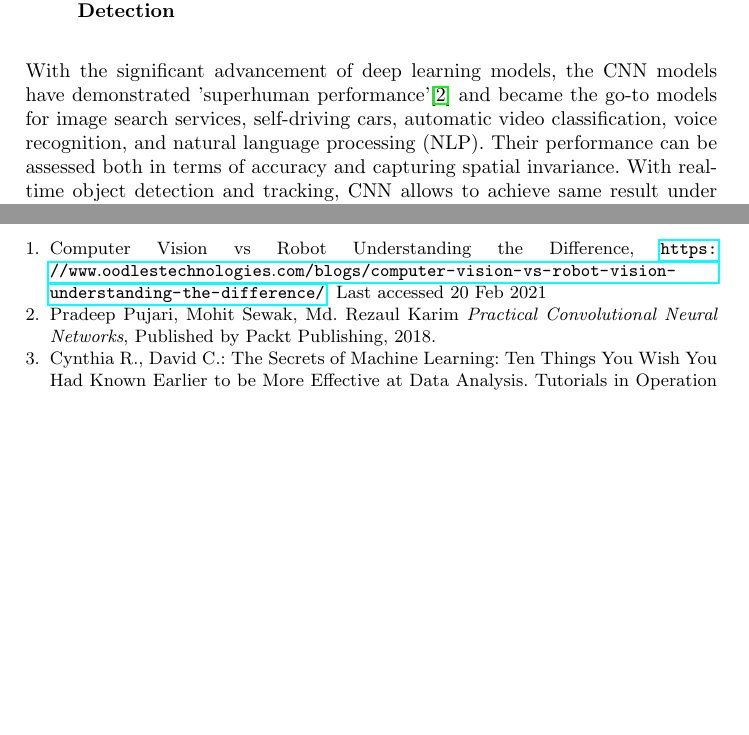
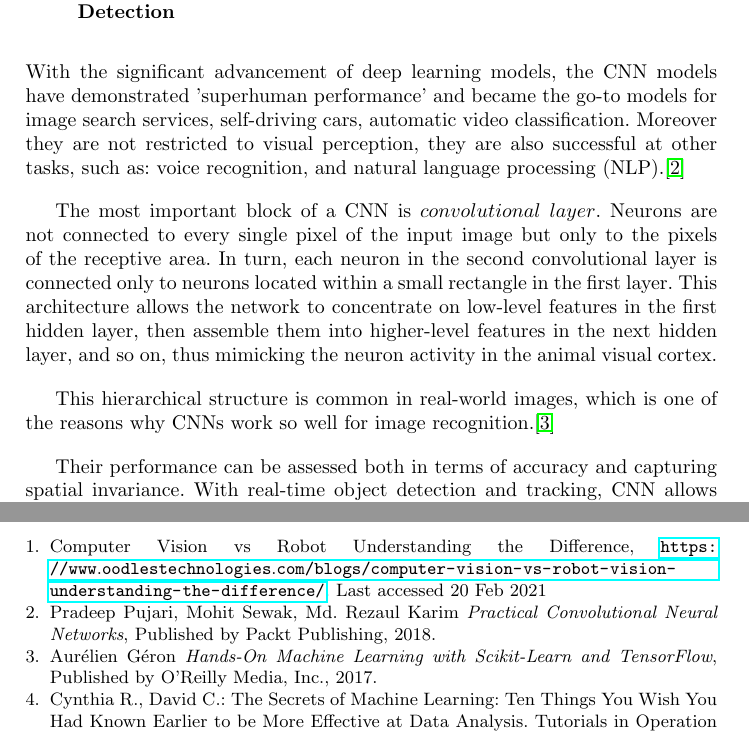
Before and after one commit to jennyrud01/bird-bot-project, a LaTeX thesis (main.tex): two parts of pages 2 and 6 of 6, joined at a grey line, cut so that both start at the same text, the shorter picture padded with empty space. Compiled offline with pdfLaTeX.

Commit message:
Update main.tex

```diff
--- a/main.tex
+++ b/main.tex
@@ -57,7 +57,13 @@ Computer Vision aims on rendering advanced visual capabilities to the computers
 
 \subsection{Application of Convolutional Neural Networks in Object Detection}
 
-With the significant advancement of deep learning models, the CNN models have demonstrated 'superhuman performance'\cite{ref_book} and became the go-to models for image search services, self-driving cars, automatic video classification, voice recognition, and natural language processing (NLP). Their performance can be assessed both in terms of accuracy and capturing spatial invariance. With real-time object detection and tracking, CNN allows to achieve same result under minor shifts, rotations and deformations. Other networks would have to learn the pattern all over again if it appeared in a new location.\cite {ref_article1}
+With the significant advancement of deep learning models, the CNN models have demonstrated 'superhuman performance' and became the go-to models for image search services, self-driving cars, automatic video classification. Moreover they are not restricted to visual perception, they are also successful at other tasks, such as: voice recognition, and natural language processing (NLP).\cite{ref_book}
+
+The most important block of a CNN is $convolutional$ $layer$. Neurons are not connected to every single pixel of the input image but only to the pixels of the receptive area. In turn, each neuron in the second convolutional layer is connected only to neurons located within a small rectangle in the first layer. This architecture allows the network to concentrate on low-level features in the first hidden layer, then assemble them into higher-level features in the next hidden layer, and so on, thus mimicking the neuron activity in the animal visual cortex.
+
+This hierarchical structure is common in real-world images, which is one of the reasons why CNNs work so well for image recognition.\cite{ref_book2}
+
+Their performance can be assessed both in terms of accuracy and capturing spatial invariance. With real-time object detection and tracking, CNN allows to achieve same result under minor shifts, rotations and deformations. Other networks would have to learn the pattern all over again if it appeared in a new location.\cite {ref_article1}
 
 The object detection is done using SSD MobileNetV3 model. It was pre-trained on Common Objects in Context (COCO) dataset and converted to TensorFlow Lite.
 
@@ -149,6 +155,13 @@ Pradeep Pujari, Mohit Sewak, Md. Rezaul Karim
 Published by Packt Publishing,
 2018.
 
+
+\bibitem{ref_book2}
+Aurélien Géron
+{\it Hands-On Machine Learning with Scikit-Learn and TensorFlow},
+Published by  O'Reilly Media, Inc.,
+2017.
+
 \bibitem{ref_article1}
 
 Cynthia R., David C.: The Secrets of Machine Learning: Ten Things
```
